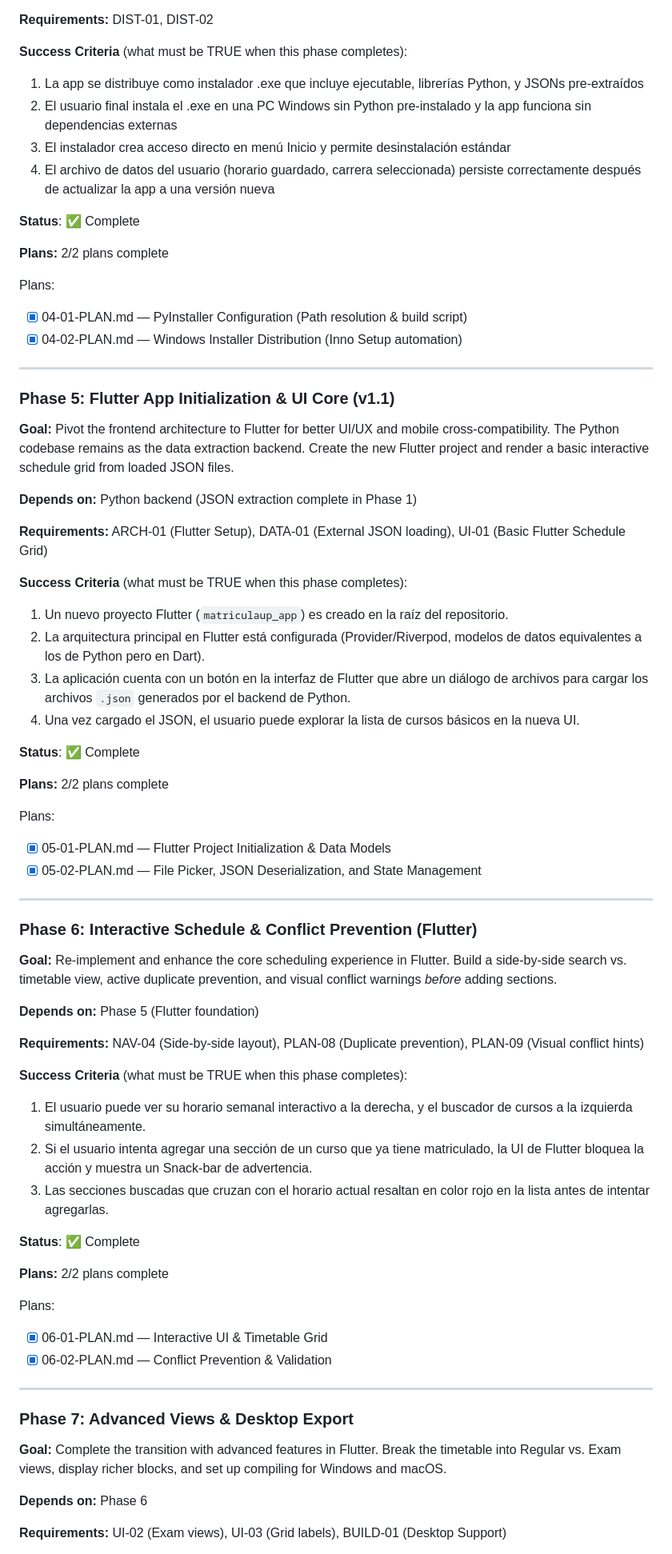
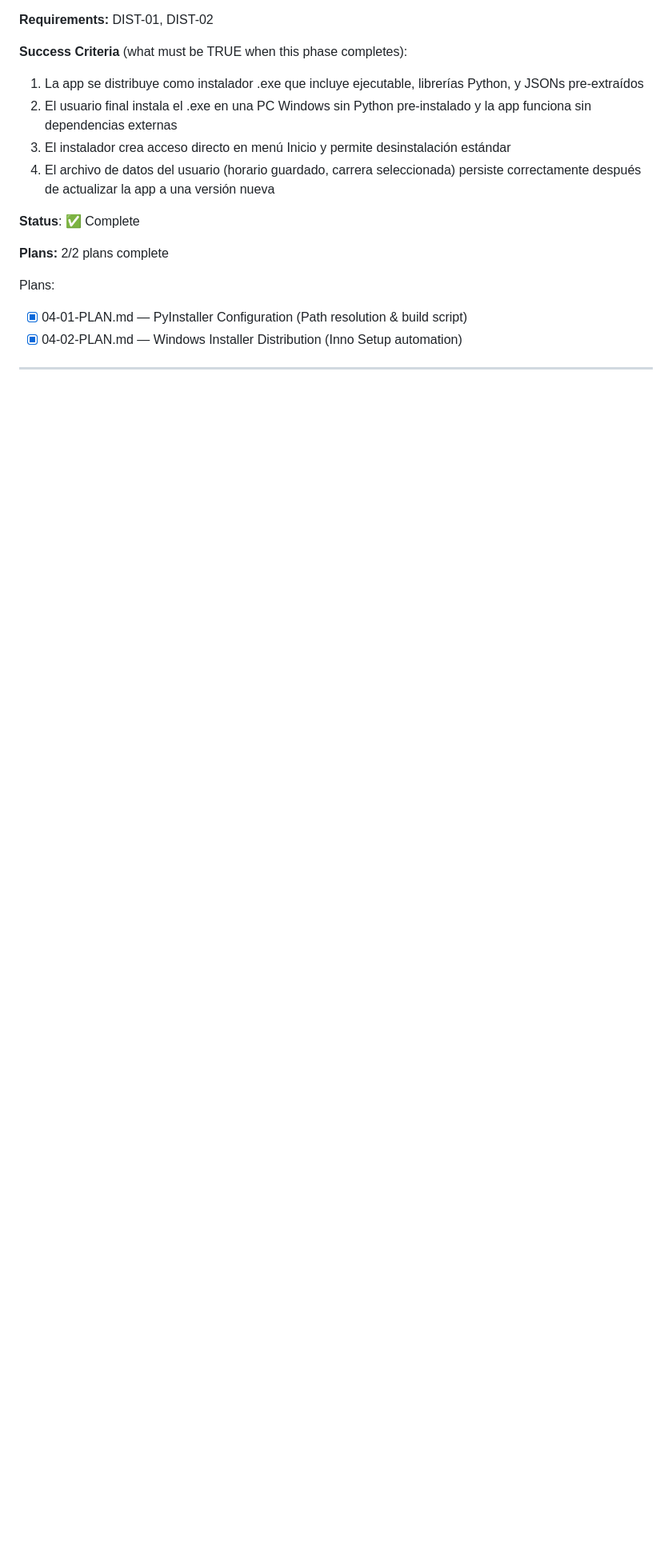
Before and after one commit to johnbarraza/MatriculaUp, a Markdown page: .gsd/ROADMAP.md, the part around one of its changes. Shown at 80% size. Drawn GitHub-style; blank space fills up the shorter version.

Commit message:
docs: clear phase details for completed milestone

```diff
--- a/.gsd/ROADMAP.md
+++ b/.gsd/ROADMAP.md
@@ -134,60 +134,3 @@ Plans:
 
 ---
 
-### Phase 5: Flutter App Initialization & UI Core (v1.1)
-
-**Goal:** Pivot the frontend architecture to Flutter for better UI/UX and mobile cross-compatibility. The Python codebase remains as the data extraction backend. Create the new Flutter project and render a basic interactive schedule grid from loaded JSON files.
-
-**Depends on:** Python backend (JSON extraction complete in Phase 1)
-
-**Requirements:** ARCH-01 (Flutter Setup), DATA-01 (External JSON loading), UI-01 (Basic Flutter Schedule Grid)
-
-**Success Criteria** (what must be TRUE when this phase completes):
-
-1. Un nuevo proyecto Flutter (`matriculaup_app`) es creado en la raíz del repositorio.
-2. La arquitectura principal en Flutter está configurada (Provider/Riverpod, modelos de datos equivalentes a los de Python pero en Dart).
-3. La aplicación cuenta con un botón en la interfaz de Flutter que abre un diálogo de archivos para cargar los archivos `.json` generados por el backend de Python.
-4. Una vez cargado el JSON, el usuario puede explorar la lista de cursos básicos en la nueva UI.
-
-**Status**: ✅ Complete
-
-**Plans:** 2/2 plans complete
-
-Plans:
-- [x] 05-01-PLAN.md — Flutter Project Initialization & Data Models
-- [x] 05-02-PLAN.md — File Picker, JSON Deserialization, and State Management
-
----
-
-### Phase 6: Interactive Schedule & Conflict Prevention (Flutter)
-
-**Goal:** Re-implement and enhance the core scheduling experience in Flutter. Build a side-by-side search vs. timetable view, active duplicate prevention, and visual conflict warnings *before* adding sections.
-
-**Depends on:** Phase 5 (Flutter foundation)
-
-**Requirements:** NAV-04 (Side-by-side layout), PLAN-08 (Duplicate prevention), PLAN-09 (Visual conflict hints)
-
-**Success Criteria** (what must be TRUE when this phase completes):
-
-1. El usuario puede ver su horario semanal interactivo a la derecha, y el buscador de cursos a la izquierda simultáneamente.
-2. Si el usuario intenta agregar una sección de un curso que ya tiene matriculado, la UI de Flutter bloquea la acción y muestra un Snack-bar de advertencia.
-3. Las secciones buscadas que cruzan con el horario actual resaltan en color rojo en la lista antes de intentar agregarlas.
-
-**Status**: ✅ Complete
-
-**Plans:** 2/2 plans complete
-
-Plans:
-- [x] 06-01-PLAN.md — Interactive UI & Timetable Grid
-- [x] 06-02-PLAN.md — Conflict Prevention & Validation
-
----
-
-### Phase 7: Advanced Views & Desktop Export
-
-**Goal:** Complete the transition with advanced features in Flutter. Break the timetable into Regular vs. Exam views, display richer blocks, and set up compiling for Windows and macOS.
-
-**Depends on:** Phase 6
-
-**Requirements:** UI-02 (Exam views), UI-03 (Grid labels), BUILD-01 (Desktop Support)
-
```
Also changed, not shown: other parts of .gsd/ROADMAP.md (+0 -15 lines).
